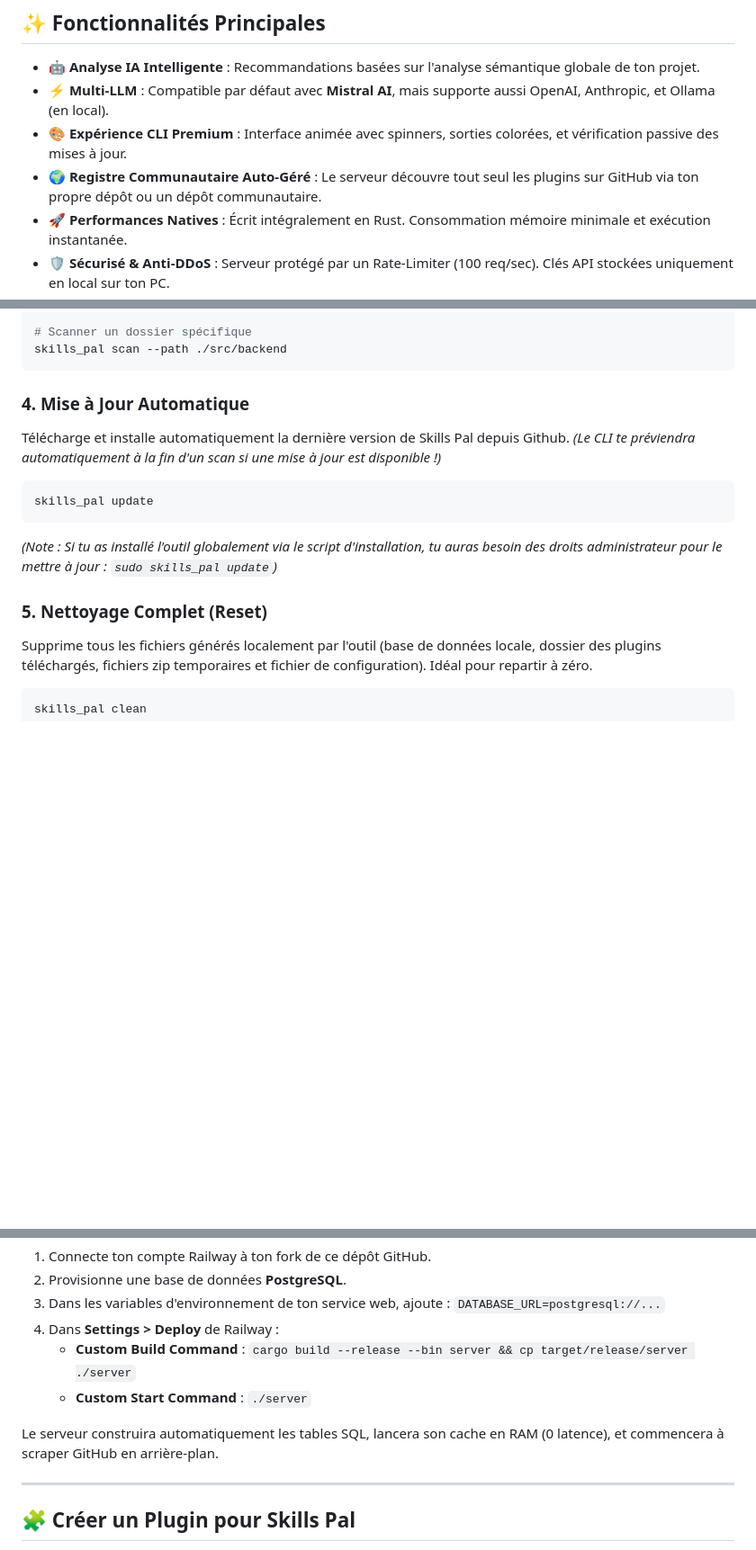
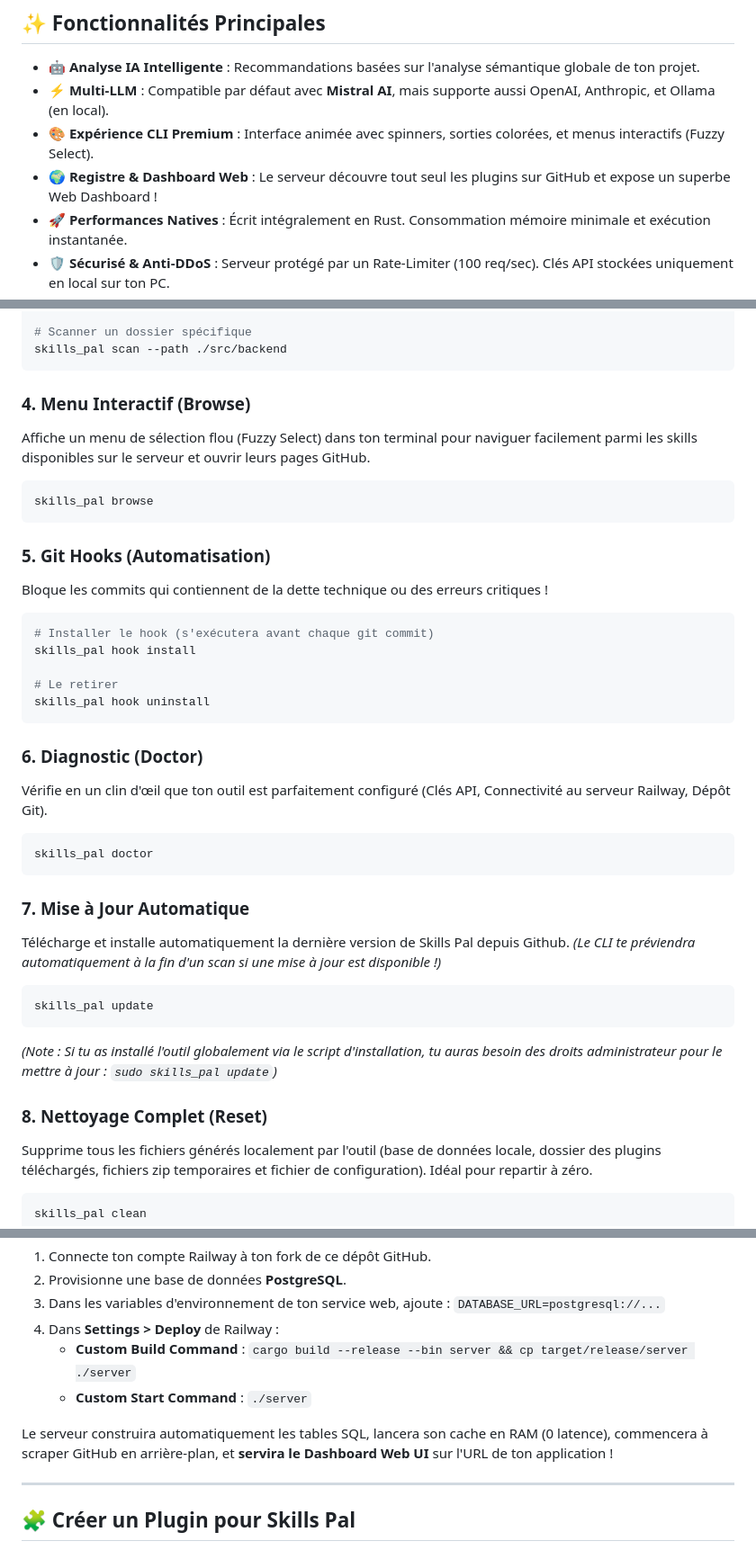
Before and after one commit to Julien-Bui/skills_pal, a Markdown page: README.md, 3 parts joined by grey strips. Shown at 90% size. GitHub-like rendering; blank space fills up the shorter version.

Commit message:
docs: ajout de browse, doctor et hook dans le README

````diff
--- a/README.md
+++ b/README.md
@@ -22,8 +22,8 @@
 
 - 🤖 **Analyse IA Intelligente** : Recommandations basées sur l'analyse sémantique globale de ton projet.
 - ⚡ **Multi-LLM** : Compatible par défaut avec **Mistral AI**, mais supporte aussi OpenAI, Anthropic, et Ollama (en local).
-- 🎨 **Expérience CLI Premium** : Interface animée avec spinners, sorties colorées, et vérification passive des mises à jour.
-- 🌍 **Registre Communautaire Auto-Géré** : Le serveur découvre tout seul les plugins sur GitHub via ton propre dépôt ou un dépôt communautaire.
+- 🎨 **Expérience CLI Premium** : Interface animée avec spinners, sorties colorées, et menus interactifs (Fuzzy Select).
+- 🌍 **Registre & Dashboard Web** : Le serveur découvre tout seul les plugins sur GitHub et expose un superbe Web Dashboard !
 - 🚀 **Performances Natives** : Écrit intégralement en Rust. Consommation mémoire minimale et exécution instantanée.
 - 🛡️ **Sécurisé & Anti-DDoS** : Serveur protégé par un Rate-Limiter (100 req/sec). Clés API stockées uniquement en local sur ton PC.
 - 📦 **Installation Universelle** : Binaires autonomes disponibles pour Windows, macOS, et Linux sans besoin d'installer Rust.
@@ -79,14 +79,36 @@ skills_pal scan
 skills_pal scan --path ./src/backend
 ```
 
-### 4. Mise à Jour Automatique
+### 4. Menu Interactif (Browse)
+Affiche un menu de sélection flou (Fuzzy Select) dans ton terminal pour naviguer facilement parmi les skills disponibles sur le serveur et ouvrir leurs pages GitHub.
+```bash
+skills_pal browse
+```
+
+### 5. Git Hooks (Automatisation)
+Bloque les commits qui contiennent de la dette technique ou des erreurs critiques !
+```bash
+# Installer le hook (s'exécutera avant chaque git commit)
+skills_pal hook install
+
+# Le retirer
+skills_pal hook uninstall
+```
+
+### 6. Diagnostic (Doctor)
+Vérifie en un clin d'œil que ton outil est parfaitement configuré (Clés API, Connectivité au serveur Railway, Dépôt Git).
+```bash
+skills_pal doctor
+```
+
+### 7. Mise à Jour Automatique
 Télécharge et installe automatiquement la dernière version de Skills Pal depuis Github. *(Le CLI te préviendra automatiquement à la fin d'un scan si une mise à jour est disponible !)*
 ```bash
 skills_pal update
 ```
 *(Note : Si tu as installé l'outil globalement via le script d'installation, tu auras besoin des droits administrateur pour le mettre à jour : `sudo skills_pal update`)*
 
-### 5. Nettoyage Complet (Reset)
+### 8. Nettoyage Complet (Reset)
 Supprime tous les fichiers générés localement par l'outil (base de données locale, dossier des plugins téléchargés, fichiers zip temporaires et fichier de configuration). Idéal pour repartir à zéro.
 ```bash
 skills_pal clean
@@ -111,7 +133,7 @@ Si tu souhaites héberger ta propre instance du registre de plugins :
    - **Custom Build Command** : `cargo build --release --bin server && cp target/release/server ./server`
    - **Custom Start Command** : `./server`
 
-Le serveur construira automatiquement les tables SQL, lancera son cache en RAM (0 latence), et commencera à scraper GitHub en arrière-plan.
+Le serveur construira automatiquement les tables SQL, lancera son cache en RAM (0 latence), commencera à scraper GitHub en arrière-plan, et **servira le Dashboard Web UI** sur l'URL de ton application !
 
 ---
 
````
